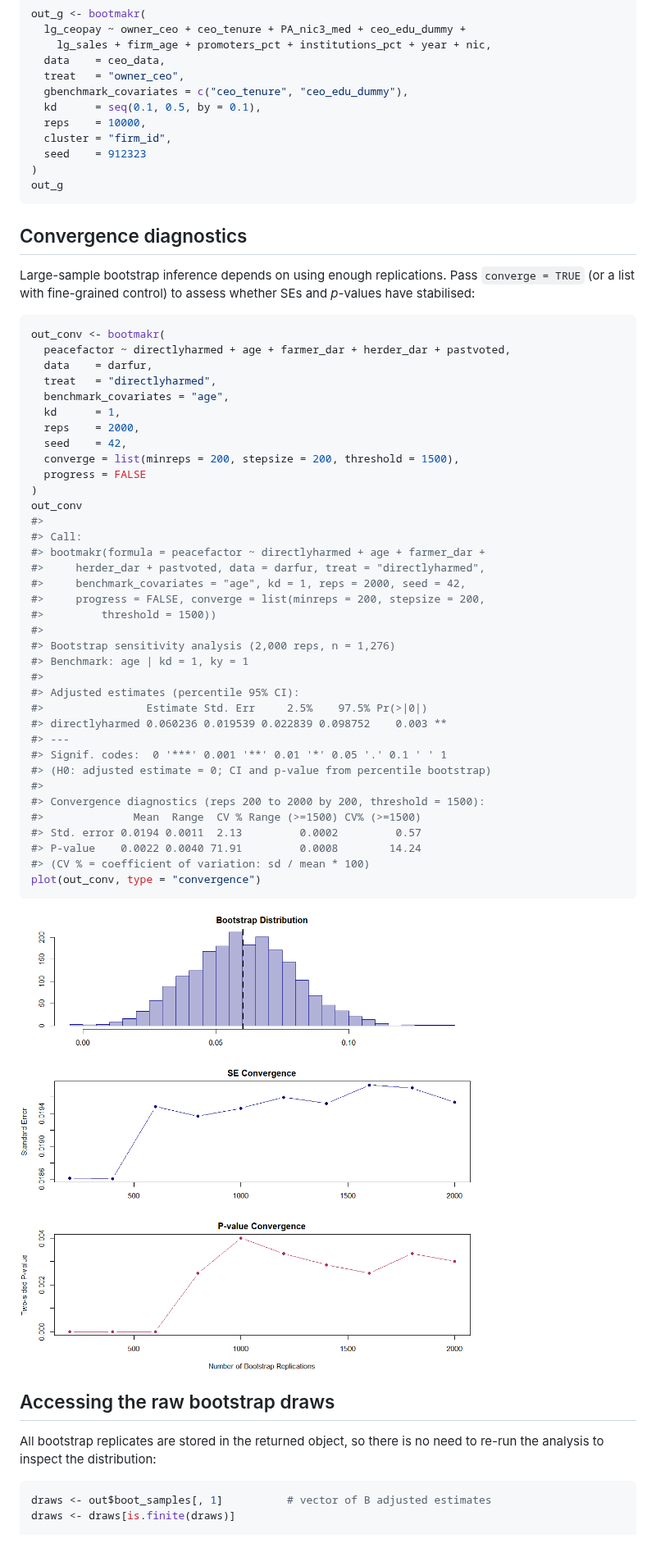
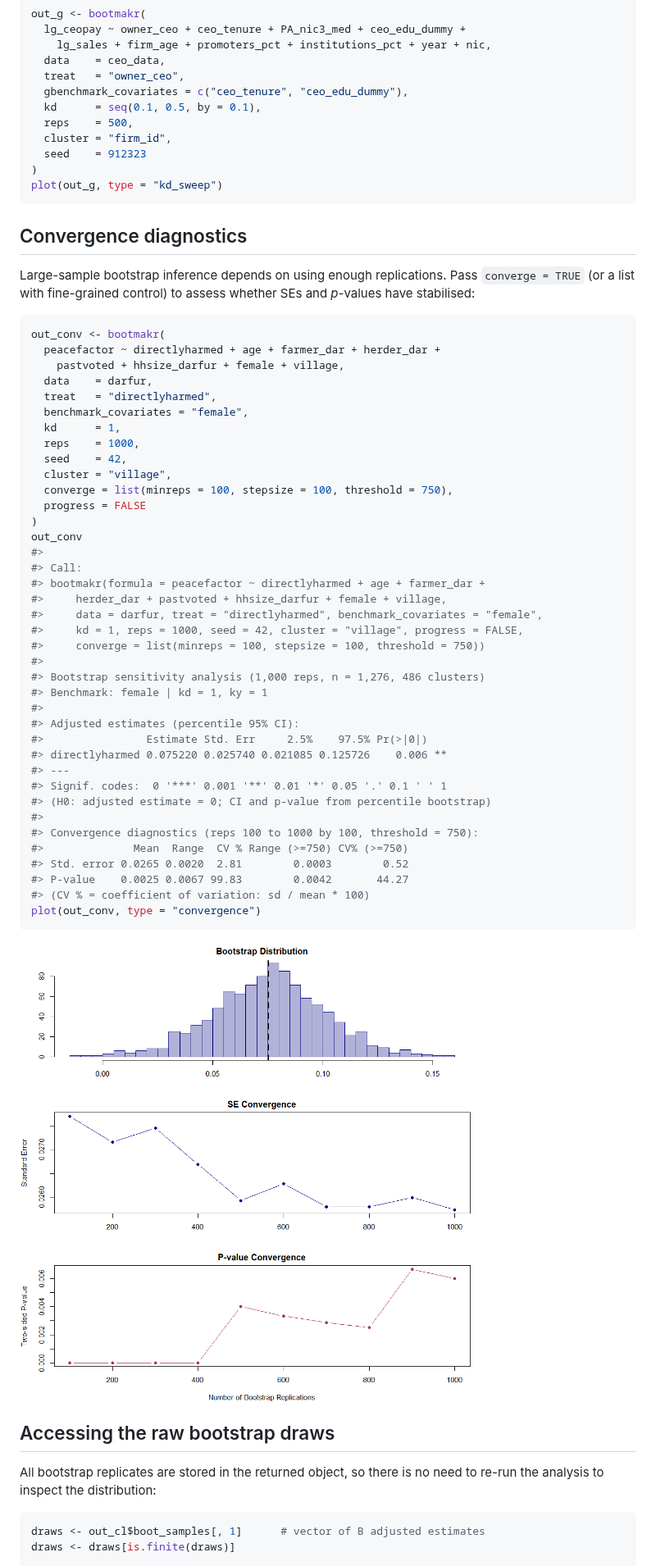
Before and after one commit to jespernwulff/bootmakr, a Markdown page: README.md, the part around one of its changes. Shown at 82% size. Rendered like a GitHub page; pictures changed too: man/figures/README-convergence-1.png; blank space fills up the shorter version.

````diff
--- a/README.md
+++ b/README.md
@@ -171,11 +179,11 @@ out_g <- bootmakr(
   treat   = "owner_ceo",
   gbenchmark_covariates = c("ceo_tenure", "ceo_edu_dummy"),
   kd      = seq(0.1, 0.5, by = 0.1),
-  reps    = 10000,
+  reps    = 500,
   cluster = "firm_id",
   seed    = 912323
 )
-out_g
+plot(out_g, type = "kd_sweep")
 ```
 
 ## Convergence diagnostics
@@ -186,39 +194,41 @@ whether SEs and *p*-values have stabilised:
 
 ``` r
 out_conv <- bootmakr(
-  peacefactor ~ directlyharmed + age + farmer_dar + herder_dar + pastvoted,
+  peacefactor ~ directlyharmed + age + farmer_dar + herder_dar +
+    pastvoted + hhsize_darfur + female + village,
   data    = darfur,
   treat   = "directlyharmed",
-  benchmark_covariates = "age",
+  benchmark_covariates = "female",
   kd      = 1,
-  reps    = 2000,
+  reps    = 1000,
   seed    = 42,
-  converge = list(minreps = 200, stepsize = 200, threshold = 1500),
+  cluster = "village",
+  converge = list(minreps = 100, stepsize = 100, threshold = 750),
   progress = FALSE
 )
 out_conv
 #>
 #> Call:
 #> bootmakr(formula = peacefactor ~ directlyharmed + age + farmer_dar +
-#>     herder_dar + pastvoted, data = darfur, treat = "directlyharmed",
-#>     benchmark_covariates = "age", kd = 1, reps = 2000, seed = 42,
-#>     progress = FALSE, converge = list(minreps = 200, stepsize = 200,
-#>         threshold = 1500))
+#>     herder_dar + pastvoted + hhsize_darfur + female + village,
+#>     data = darfur, treat = "directlyharmed", benchmark_covariates = "female",
+#>     kd = 1, reps = 1000, seed = 42, cluster = "village", progress = FALSE,
+#>     converge = list(minreps = 100, stepsize = 100, threshold = 750))
 #>
-#> Bootstrap sensitivity analysis (2,000 reps, n = 1,276)
-#> Benchmark: age | kd = 1, ky = 1
+#> Bootstrap sensitivity analysis (1,000 reps, n = 1,276, 486 clusters)
+#> Benchmark: female | kd = 1, ky = 1
 #>
 #> Adjusted estimates (percentile 95% CI):
 #>                Estimate Std. Err     2.5%    97.5% Pr(>|0|)
-#> directlyharmed 0.060236 0.019539 0.022839 0.098752    0.003 **
+#> directlyharmed 0.075220 0.025740 0.021085 0.125726    0.006 **
 #> ---
 #> Signif. codes:  0 '***' 0.001 '**' 0.01 '*' 0.05 '.' 0.1 ' ' 1
 #> (H0: adjusted estimate = 0; CI and p-value from percentile bootstrap)
 #>
-#> Convergence diagnostics (reps 200 to 2000 by 200, threshold = 1500):
-#>              Mean  Range  CV % Range (>=1500) CV% (>=1500)
-#> Std. error 0.0194 0.0011  2.13         0.0002         0.57
-#> P-value    0.0022 0.0040 71.91         0.0008        14.24
+#> Convergence diagnostics (reps 100 to 1000 by 100, threshold = 750):
+#>              Mean  Range  CV % Range (>=750) CV% (>=750)
+#> Std. error 0.0265 0.0020  2.81        0.0003        0.52
+#> P-value    0.0025 0.0067 99.83        0.0042       44.27
 #> (CV % = coefficient of variation: sd / mean * 100)
 plot(out_conv, type = "convergence")
 ```
@@ -231,7 +241,7 @@ All bootstrap replicates are stored in the returned object, so there is
 no need to re-run the analysis to inspect the distribution:
 
 ``` r
-draws <- out$boot_samples[, 1]          # vector of B adjusted estimates
+draws <- out_cl$boot_samples[, 1]      # vector of B adjusted estimates
 draws <- draws[is.finite(draws)]
 
 # Percentiles, moments, etc.
````
Also changed, not shown: other parts of README.md (+59 -51 lines), man/figures/README-cluster-1.png (added), man/figures/README-kd-sweep-1.png, 1 other file.
